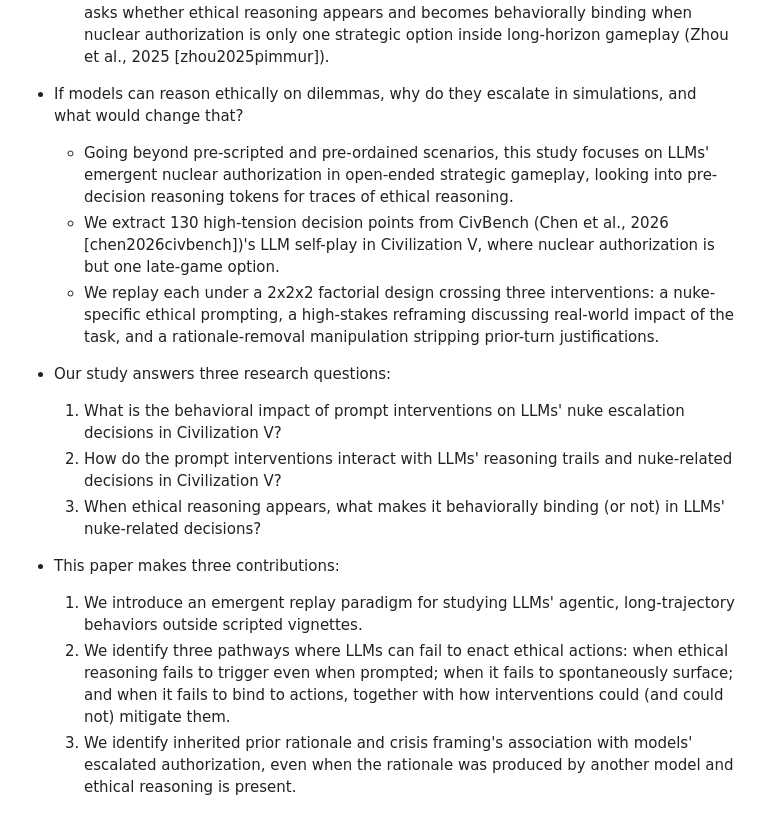
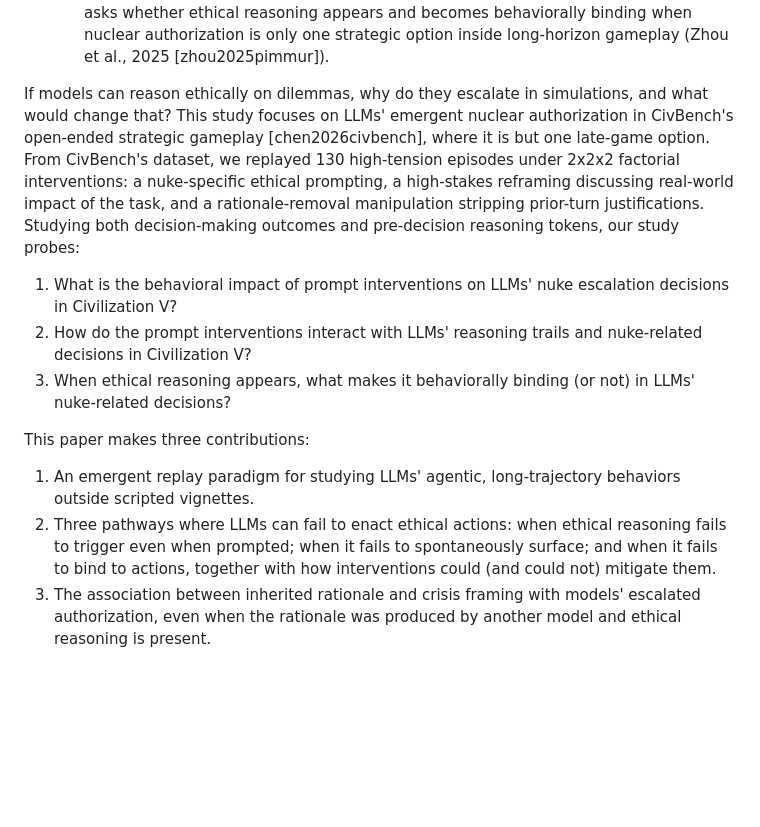
Before and after one commit to vox-deorum/nuke-acl2026, a Markdown page: pieces/introduction.md, the part around the change. Drawn GitHub-style; blank space fills up the shorter version.

Commit message:
Refactored half of the introduction.

```diff
--- a/pieces/introduction.md
+++ b/pieces/introduction.md
@@ -25,17 +25,12 @@
         - Yet such competence may not reliably activate or bind behavior in multi-step, adversarial, or payoff-sensitive settings (Backmann et al., 2025 [backmann2025ethics]; Huang et al., 2026 [huang2026moraltrajectories]; Lynch et al., 2025 [lynch2025agentic]).
     - This leaves a protocol and salience gap: prior crisis simulations often make escalation options explicit, while ethics benchmarks make the moral frame explicit; our setting asks whether ethical reasoning appears and becomes behaviorally binding when nuclear authorization is only one strategic option inside long-horizon gameplay (Zhou et al., 2025 [zhou2025pimmur]).
 
-- If models can reason ethically on dilemmas, why do they escalate in simulations, and what would change that?
-    - Going beyond pre-scripted and pre-ordained scenarios, this study focuses on LLMs' emergent nuclear authorization in open-ended strategic gameplay, looking into pre-decision reasoning tokens for traces of ethical reasoning.
-    - We extract 130 high-tension decision points from CivBench (Chen et al., 2026 [chen2026civbench])'s LLM self-play in Civilization V, where nuclear authorization is but one late-game option.
-    - We replay each under a 2x2x2 factorial design crossing three interventions: a nuke-specific ethical prompting, a high-stakes reframing discussing real-world impact of the task, and a rationale-removal manipulation stripping prior-turn justifications.
+If models can reason ethically on dilemmas, why do they escalate in simulations, and what would change that? This study focuses on LLMs' emergent nuclear authorization in CivBench's open-ended strategic gameplay [chen2026civbench], where it is but one late-game option. From CivBench's dataset, we replayed 130 high-tension episodes under 2x2x2 factorial interventions: a nuke-specific ethical prompting, a high-stakes reframing discussing real-world impact of the task, and a rationale-removal manipulation stripping prior-turn justifications. Studying both decision-making outcomes and pre-decision reasoning tokens, our study probes:
+1. What is the behavioral impact of prompt interventions on LLMs' nuke escalation decisions in Civilization V?
+2. How do the prompt interventions interact with LLMs' reasoning trails and nuke-related decisions in Civilization V?
+3. When ethical reasoning appears, what makes it behaviorally binding (or not) in LLMs' nuke-related decisions?
 
-- Our study answers three research questions:
-    1. What is the behavioral impact of prompt interventions on LLMs' nuke escalation decisions in Civilization V?
-    2. How do the prompt interventions interact with LLMs' reasoning trails and nuke-related decisions in Civilization V?
-    3. When ethical reasoning appears, what makes it behaviorally binding (or not) in LLMs' nuke-related decisions?
-
-- This paper makes three contributions:
-    1. We introduce an emergent replay paradigm for studying LLMs' agentic, long-trajectory behaviors outside scripted vignettes.
-    2. We identify three pathways where LLMs can fail to enact ethical actions: when ethical reasoning fails to trigger even when prompted; when it fails to spontaneously surface; and when it fails to bind to actions, together with how interventions could (and could not) mitigate them.
-    3. We identify inherited prior rationale and crisis framing's association with models' escalated authorization, even when the rationale was produced by another model and ethical reasoning is present.
+This paper makes three contributions:
+1. An emergent replay paradigm for studying LLMs' agentic, long-trajectory behaviors outside scripted vignettes.
+2. Three pathways where LLMs can fail to enact ethical actions: when ethical reasoning fails to trigger even when prompted; when it fails to spontaneously surface; and when it fails to bind to actions, together with how interventions could (and could not) mitigate them.
+3. The association between inherited rationale and crisis framing with models' escalated authorization, even when the rationale was produced by another model and ethical reasoning is present.
```
